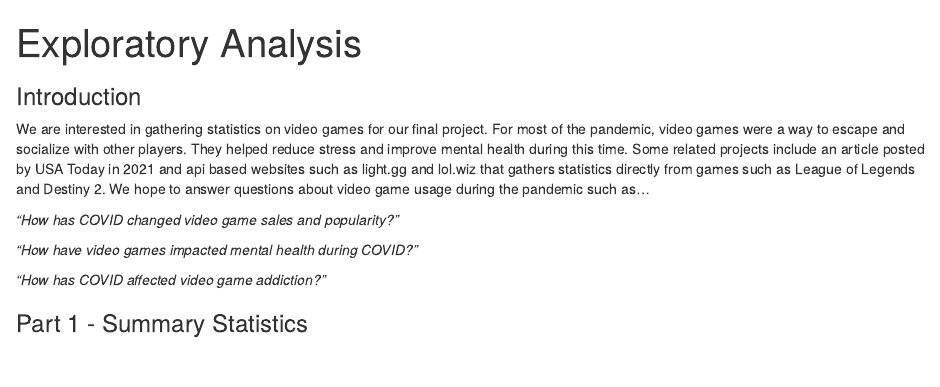
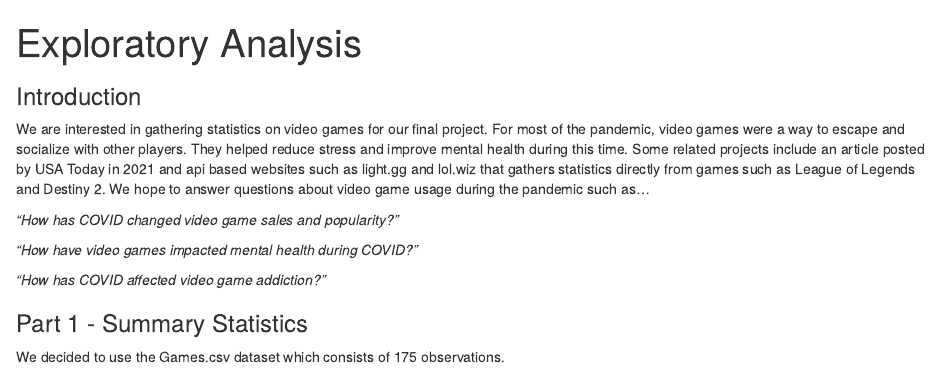
Before and after one commit to info201b-2022-spring/final-projects-sjhu2020, an R Markdown document (index.Rmd): the page in a window 1100 px wide, from its top. Rendered offline with R 4.5, knitr and Pandoc, with nearby package versions; some code elsewhere in the file could not run offline.

Commit message:
Update index.Rmd

```diff
--- a/index.Rmd
+++ b/index.Rmd
@@ -15,6 +15,8 @@ We are interested in gathering statistics on video games for our final project.
 *"How has COVID affected video game addiction?"*
 
 ### Part 1 - Summary Statistics
+
+We decided to use the Games.csv dataset which consists of 175 observations.
 
 ### Part 2 - Aggregate Table
 
```
